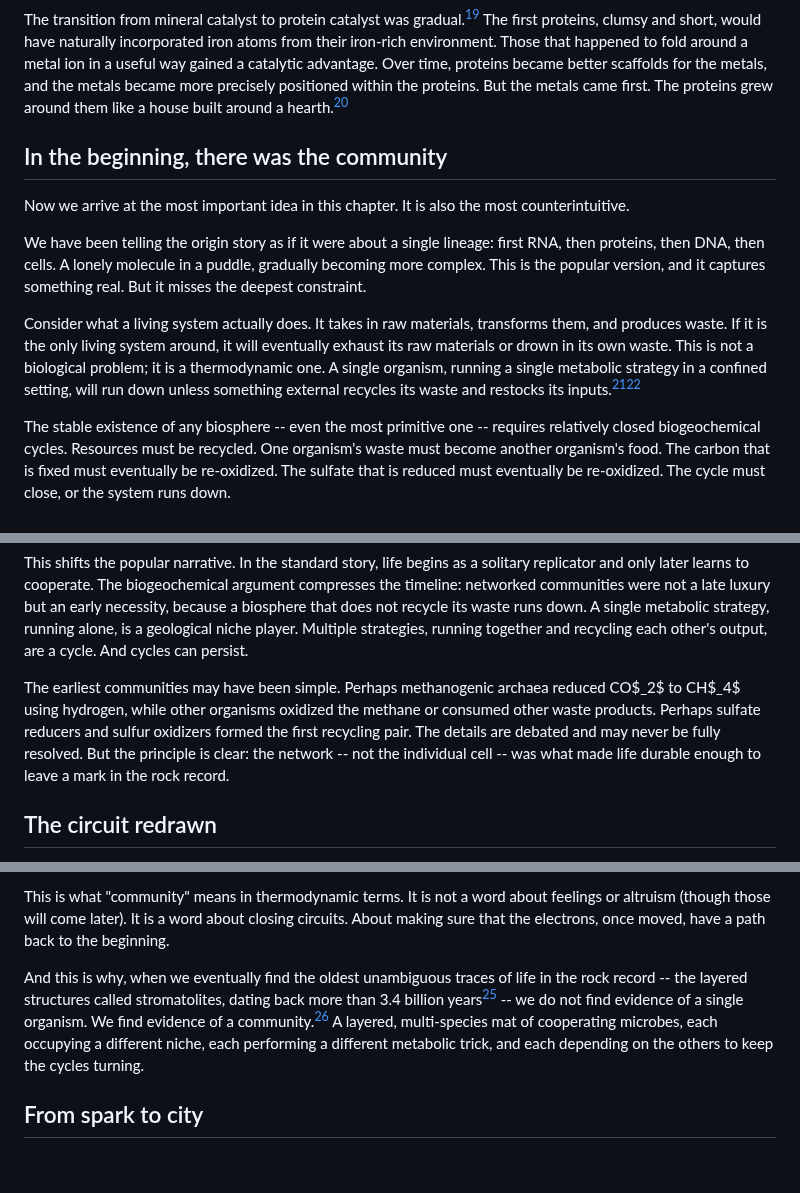
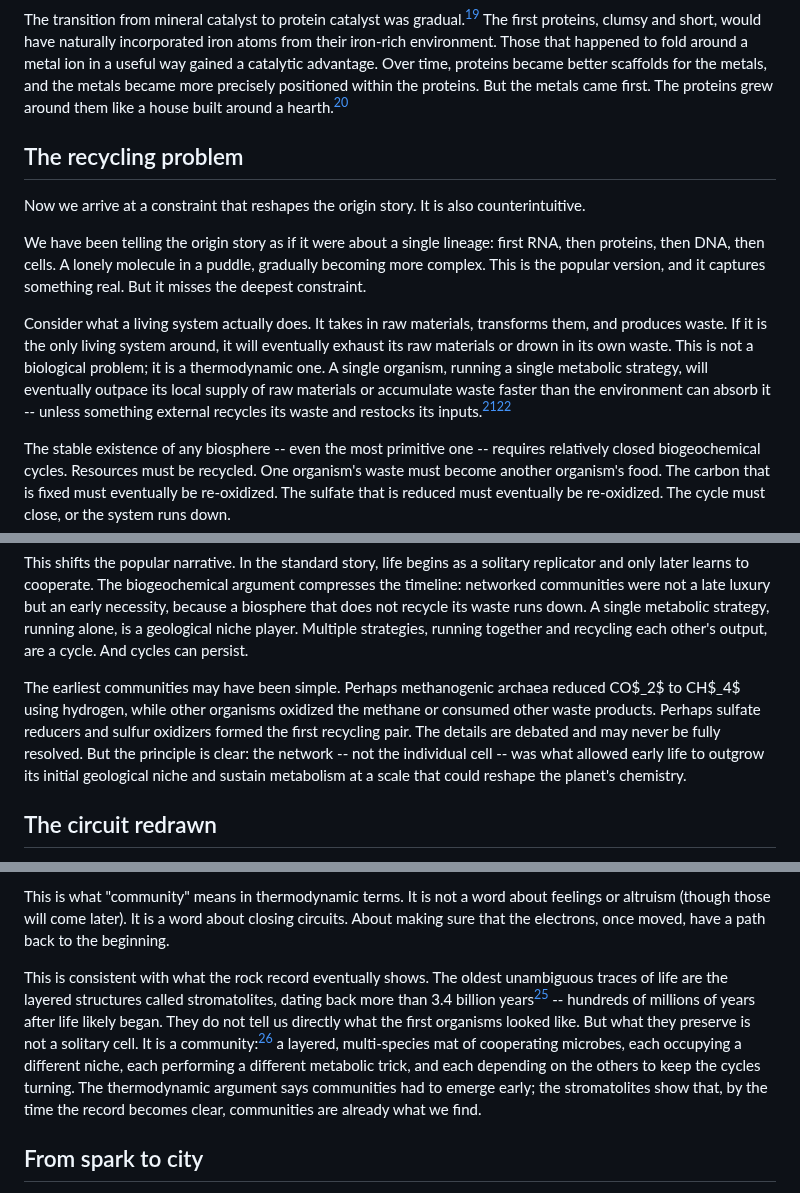
Before and after one commit to pycckuu/the-book, a Markdown page: chapters/03-spark.md, 3 parts joined by grey strips. Rendered like a GitHub page; blank space fills up the shorter version.

Commit message:
Tighten Ch3 community-section rhetoric to match the actual argument
- Retitle "In the beginning, there was the community" to "The recycling problem"
- Soften "most important idea" opener to "a constraint that reshapes the origin story"
- Replace "confined setting" assumption with supply/demand mismatch framing
- Swap vague "leave a mark in the rock record" for specific niche-outgrowth claim
- Add temporal hedge to stromatolites passage and replace causal "this is why" with "consistent with"

```diff
--- a/chapters/03-spark.md
+++ b/chapters/03-spark.md
@@ -52,13 +52,13 @@ Why would proteins evolve to depend on metals? One compelling answer is that the
 
 The transition from mineral catalyst to protein catalyst was gradual.[^mineral_catalyst] The first proteins, clumsy and short, would have naturally incorporated iron atoms from their iron-rich environment. Those that happened to fold around a metal ion in a useful way gained a catalytic advantage. Over time, proteins became better scaffolds for the metals, and the metals became more precisely positioned within the proteins. But the metals came first. The proteins grew around them like a house built around a hearth.[^markov2010e]
 
-## In the beginning, there was the community
+## The recycling problem
 
-Now we arrive at the most important idea in this chapter. It is also the most counterintuitive.
+Now we arrive at a constraint that reshapes the origin story. It is also counterintuitive.
 
 We have been telling the origin story as if it were about a single lineage: first RNA, then proteins, then DNA, then cells. A lonely molecule in a puddle, gradually becoming more complex. This is the popular version, and it captures something real. But it misses the deepest constraint.
 
-Consider what a living system actually does. It takes in raw materials, transforms them, and produces waste. If it is the only living system around, it will eventually exhaust its raw materials or drown in its own waste. This is not a biological problem; it is a thermodynamic one. A single organism, running a single metabolic strategy in a confined setting, will run down unless something external recycles its waste and restocks its inputs.[^markov2010f][^braakman2013]
+Consider what a living system actually does. It takes in raw materials, transforms them, and produces waste. If it is the only living system around, it will eventually exhaust its raw materials or drown in its own waste. This is not a biological problem; it is a thermodynamic one. A single organism, running a single metabolic strategy, will eventually outpace its local supply of raw materials or accumulate waste faster than the environment can absorb it -- unless something external recycles its waste and restocks its inputs.[^markov2010f][^braakman2013]
 
 The stable existence of any biosphere -- even the most primitive one -- requires relatively closed biogeochemical cycles. Resources must be recycled. One organism's waste must become another organism's food. The carbon that is fixed must eventually be re-oxidized. The sulfate that is reduced must eventually be re-oxidized. The cycle must close, or the system runs down.
 
@@ -70,7 +70,7 @@ But for anything more ambitious -- for life that grows, diversifies, and reshape
 
 This shifts the popular narrative. In the standard story, life begins as a solitary replicator and only later learns to cooperate. The biogeochemical argument compresses the timeline: networked communities were not a late luxury but an early necessity, because a biosphere that does not recycle its waste runs down. A single metabolic strategy, running alone, is a geological niche player. Multiple strategies, running together and recycling each other's output, are a cycle. And cycles can persist.
 
-The earliest communities may have been simple. Perhaps methanogenic archaea reduced CO$_2$ to CH$_4$ using hydrogen, while other organisms oxidized the methane or consumed other waste products. Perhaps sulfate reducers and sulfur oxidizers formed the first recycling pair. The details are debated and may never be fully resolved. But the principle is clear: the network -- not the individual cell -- was what made life durable enough to leave a mark in the rock record.
+The earliest communities may have been simple. Perhaps methanogenic archaea reduced CO$_2$ to CH$_4$ using hydrogen, while other organisms oxidized the methane or consumed other waste products. Perhaps sulfate reducers and sulfur oxidizers formed the first recycling pair. The details are debated and may never be fully resolved. But the principle is clear: the network -- not the individual cell -- was what allowed early life to outgrow its initial geological niche and sustain metabolism at a scale that could reshape the planet's chemistry.
 
 ## The circuit redrawn
 
@@ -80,7 +80,7 @@ Each metabolic type is a different wire connecting a different pair of terminals
 
 This is what "community" means in thermodynamic terms. It is not a word about feelings or altruism (though those will come later). It is a word about closing circuits. About making sure that the electrons, once moved, have a path back to the beginning.
 
-And this is why, when we eventually find the oldest unambiguous traces of life in the rock record -- the layered structures called stromatolites, dating back more than 3.4 billion years[^stromatolites] -- we do not find evidence of a single organism. We find evidence of a community.[^microbial_mats] A layered, multi-species mat of cooperating microbes, each occupying a different niche, each performing a different metabolic trick, and each depending on the others to keep the cycles turning.
+This is consistent with what the rock record eventually shows. The oldest unambiguous traces of life are the layered structures called stromatolites, dating back more than 3.4 billion years[^stromatolites] -- hundreds of millions of years after life likely began. They do not tell us directly what the first organisms looked like. But what they preserve is not a solitary cell. It is a community:[^microbial_mats] a layered, multi-species mat of cooperating microbes, each occupying a different niche, each performing a different metabolic trick, and each depending on the others to keep the cycles turning. The thermodynamic argument says communities had to emerge early; the stromatolites show that, by the time the record becomes clear, communities are already what we find.
 
 ## From spark to city
 
```
